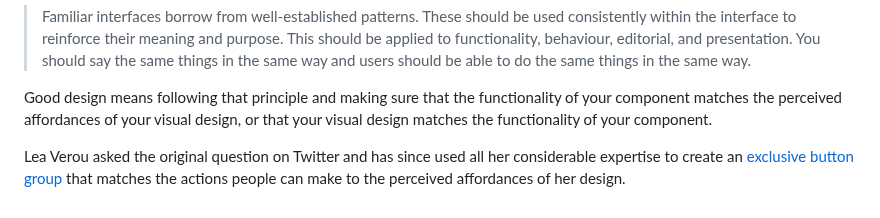
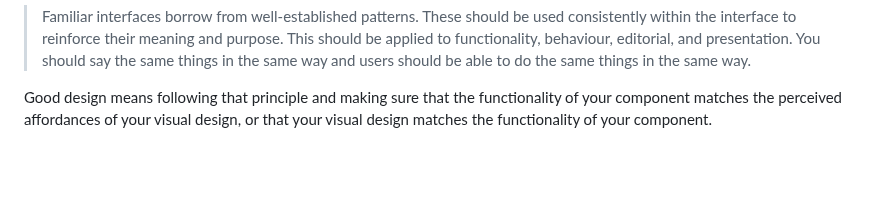
Before and after one commit to LJWatson/website-tink-eleventy, a Markdown page: src/posts/2022-07-14-perceived-affordances-and-the-functionality-mismatch.md, the part around the change. Rendered like a GitHub page; blank space fills up the shorter version.

Commit message:
Updates post

```diff
--- a/src/posts/2022-07-14-perceived-affordances-and-the-functionality-mismatch.md
+++ b/src/posts/2022-07-14-perceived-affordances-and-the-functionality-mismatch.md
@@ -53,5 +53,3 @@ It goes on to explain:
 >This should be applied to functionality, behaviour, editorial, and presentation. You should say the same things in the same way and users should be able to do the same things in the same way.
 
 Good design means following that principle and making sure that the functionality of your component matches the perceived affordances of your visual design, or that your visual design matches the functionality of your component.
-
-Lea Verou asked the original question on Twitter and has since used all her considerable expertise to create an [exclusive button group](https://lea.verou.me/2022/07/button-group/) that matches the actions people can make to the perceived affordances of her design.
```
